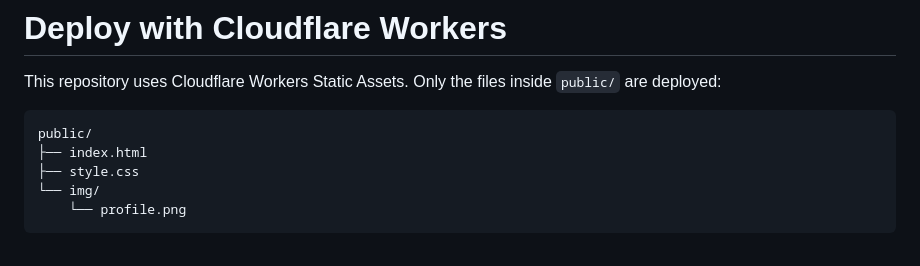
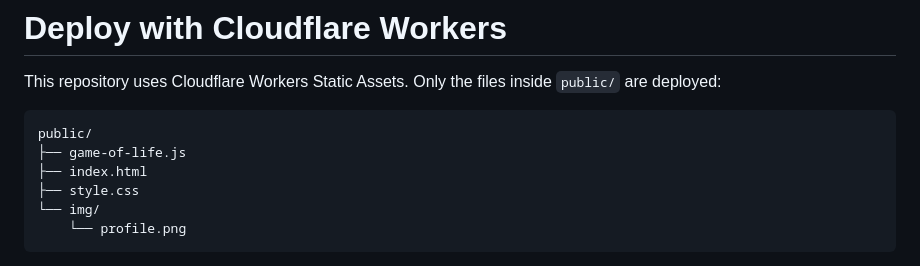
Before and after one commit to tridimensionaal/Profile-card, a Markdown page: docs/cloudflare-workers.md, the part around the change. Rendered like a GitHub page.

Commit message:
docs: list game of life asset

````diff
--- a/docs/cloudflare-workers.md
+++ b/docs/cloudflare-workers.md
@@ -5,6 +5,7 @@ This repository uses Cloudflare Workers Static Assets. Only the files inside
 
 ```text
 public/
+├── game-of-life.js
 ├── index.html
 ├── style.css
 └── img/
````
Also changed, not shown: 1 other file.
